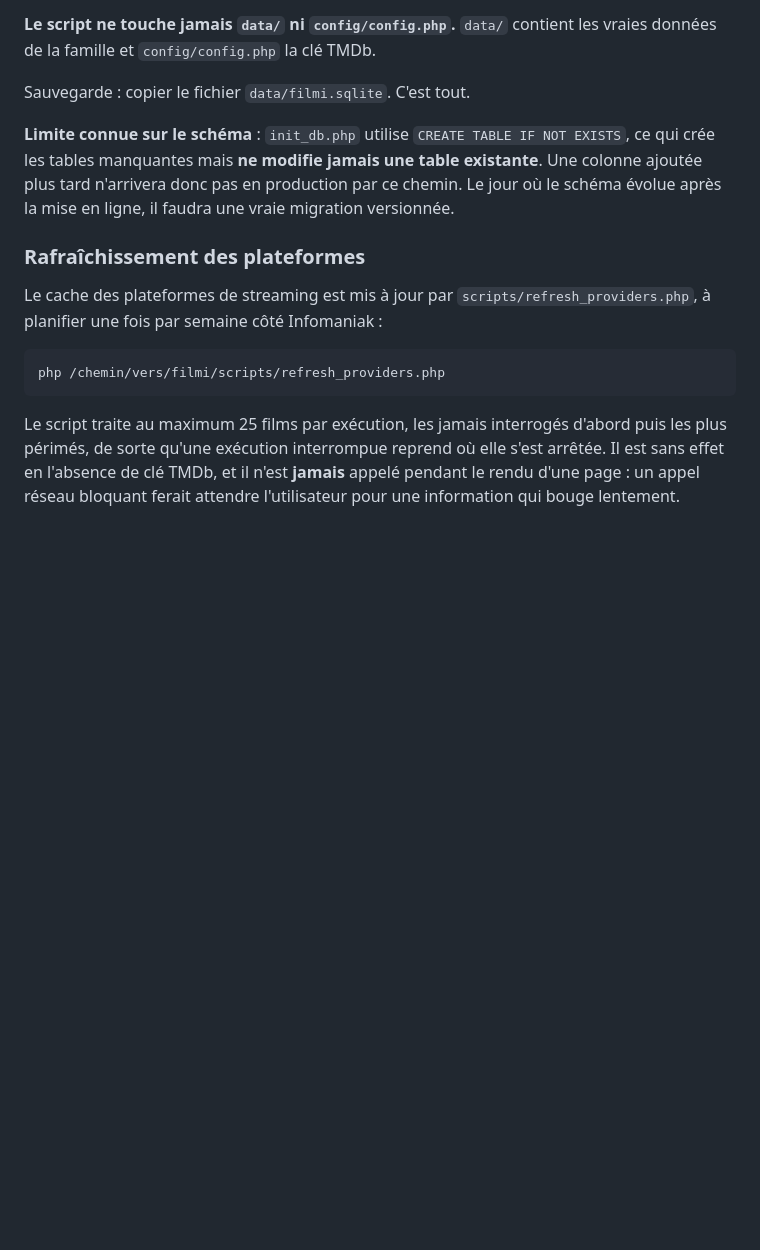
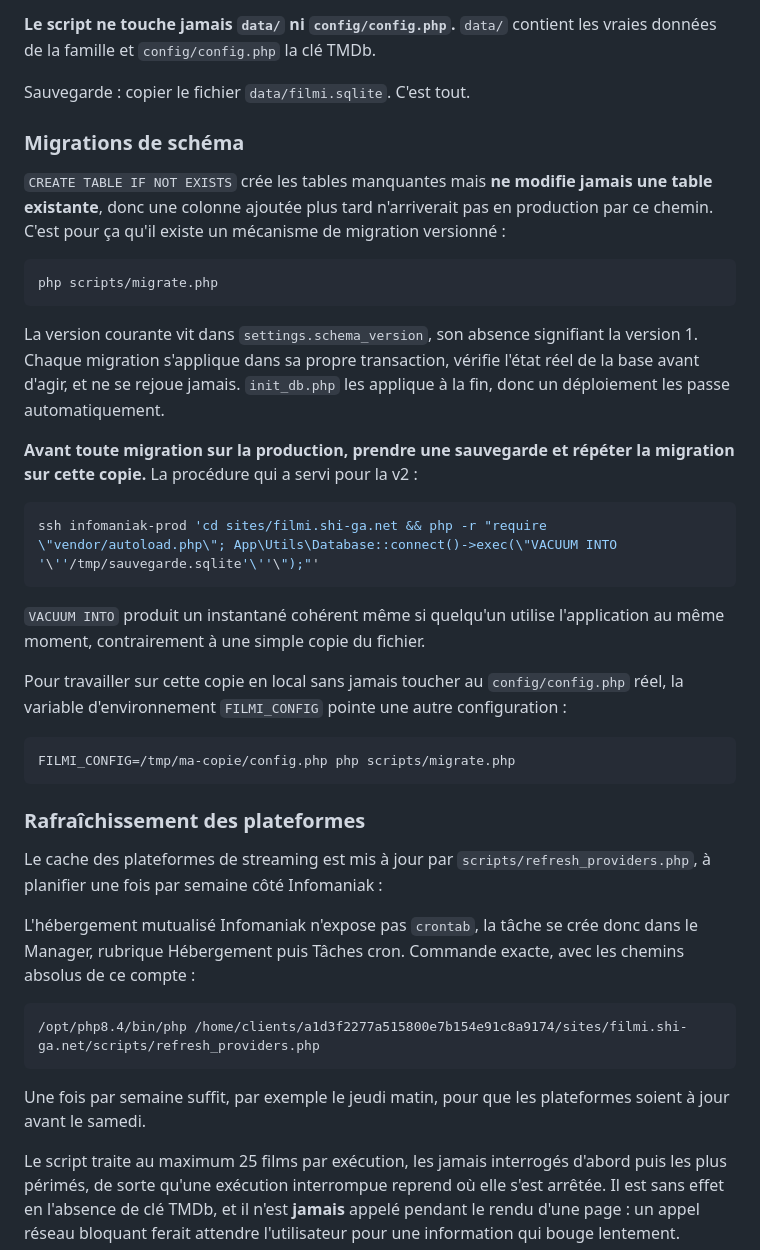
Before and after one commit to shigaepouyen/filmi, a Markdown page: readme.md, the part around one of its changes. Rendered like a GitHub page; blank space fills up the shorter version.

Commit message:
README: fiche film, abonnements, migrations et cron des plateformes

````diff
--- a/readme.md
+++ b/readme.md
@@ -187,15 +203,41 @@ Le script lance la suite de tests et refuse de partir si elle échoue, puis sync
 
 Sauvegarde : copier le fichier `data/filmi.sqlite`. C'est tout.
 
-**Limite connue sur le schéma** : `init_db.php` utilise `CREATE TABLE IF NOT EXISTS`, ce qui crée les tables manquantes mais **ne modifie jamais une table existante**. Une colonne ajoutée plus tard n'arrivera donc pas en production par ce chemin. Le jour où le schéma évolue après la mise en ligne, il faudra une vraie migration versionnée.
+### Migrations de schéma
+
+`CREATE TABLE IF NOT EXISTS` crée les tables manquantes mais **ne modifie jamais une table existante**, donc une colonne ajoutée plus tard n'arriverait pas en production par ce chemin. C'est pour ça qu'il existe un mécanisme de migration versionné :
+
+```bash
+php scripts/migrate.php
+```
+
+La version courante vit dans `settings.schema_version`, son absence signifiant la version 1. Chaque migration s'applique dans sa propre transaction, vérifie l'état réel de la base avant d'agir, et ne se rejoue jamais. `init_db.php` les applique à la fin, donc un déploiement les passe automatiquement.
+
+**Avant toute migration sur la production, prendre une sauvegarde et répéter la migration sur cette copie.** La procédure qui a servi pour la v2 :
+
+```bash
+ssh infomaniak-prod 'cd sites/filmi.shi-ga.net && php -r "require \"vendor/autoload.php\"; App\Utils\Database::connect()->exec(\"VACUUM INTO '\''/tmp/sauvegarde.sqlite'\''\");"'
+```
+
+`VACUUM INTO` produit un instantané cohérent même si quelqu'un utilise l'application au même moment, contrairement à une simple copie du fichier.
+
+Pour travailler sur cette copie en local sans jamais toucher au `config/config.php` réel, la variable d'environnement `FILMI_CONFIG` pointe une autre configuration :
+
+```bash
+FILMI_CONFIG=/tmp/ma-copie/config.php php scripts/migrate.php
+```
 
 ### Rafraîchissement des plateformes
 
 Le cache des plateformes de streaming est mis à jour par `scripts/refresh_providers.php`, à planifier une fois par semaine côté Infomaniak :
 
+L'hébergement mutualisé Infomaniak n'expose pas `crontab`, la tâche se crée donc dans le Manager, rubrique Hébergement puis Tâches cron. Commande exacte, avec les chemins absolus de ce compte :
+
 ```
-php /chemin/vers/filmi/scripts/refresh_providers.php
+/opt/php8.4/bin/php /home/clients/a1d3f2277a515800e7b154e91c8a9174/sites/filmi.shi-ga.net/scripts/refresh_providers.php
 ```
+
+Une fois par semaine suffit, par exemple le jeudi matin, pour que les plateformes soient à jour avant le samedi.
 
 Le script traite au maximum 25 films par exécution, les jamais interrogés d'abord puis les plus périmés, de sorte qu'une exécution interrompue reprend où elle s'est arrêtée. Il est sans effet en l'absence de clé TMDb, et il n'est **jamais** appelé pendant le rendu d'une page : un appel réseau bloquant ferait attendre l'utilisateur pour une information qui bouge lentement.
 
````
Also changed, not shown: other parts of readme.md (+16 -0 lines).
